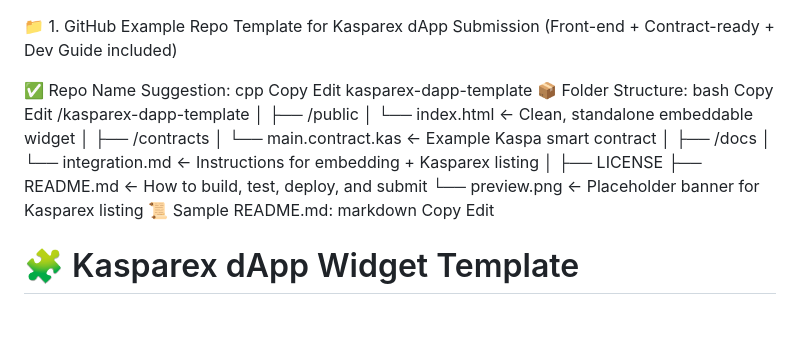
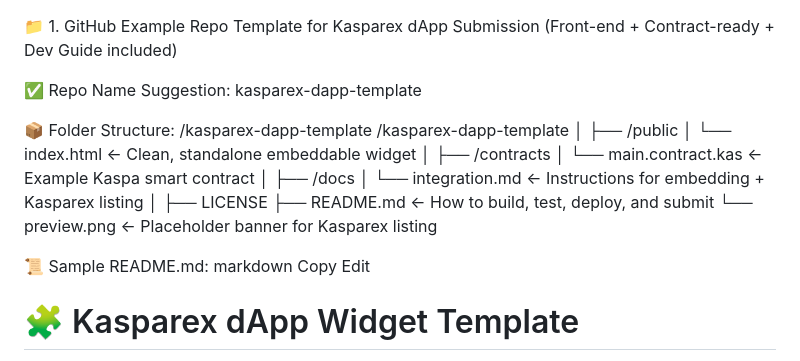
Before and after one commit to Kasparex/dapps, a Markdown page: docs/getting-started/quickstart.md, the part around the change. Drawn GitHub-style; blank space fills up the shorter version.

```diff
--- a/docs/getting-started/quickstart.md
+++ b/docs/getting-started/quickstart.md
@@ -2,14 +2,10 @@
 (Front-end + Contract-ready + Dev Guide included)
 
 ✅ Repo Name Suggestion:
-cpp
-Copy
-Edit
 kasparex-dapp-template
+
 📦 Folder Structure:
-bash
-Copy
-Edit
+/kasparex-dapp-template
 /kasparex-dapp-template
 │
 ├── /public
@@ -24,6 +20,7 @@ Edit
 ├── LICENSE
 ├── README.md              ← How to build, test, deploy, and submit
 └── preview.png            ← Placeholder banner for Kasparex listing
+
 📜 Sample README.md:
 markdown
 Copy
```
